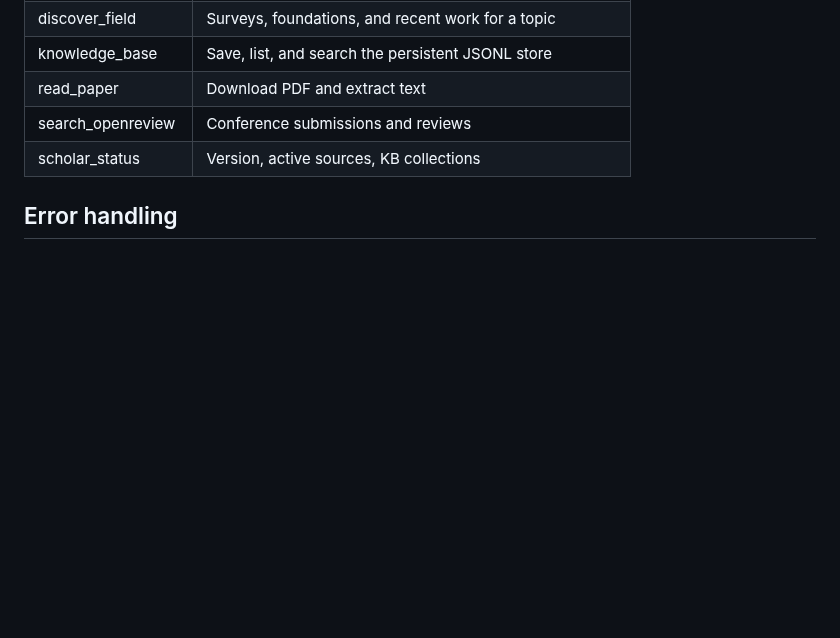
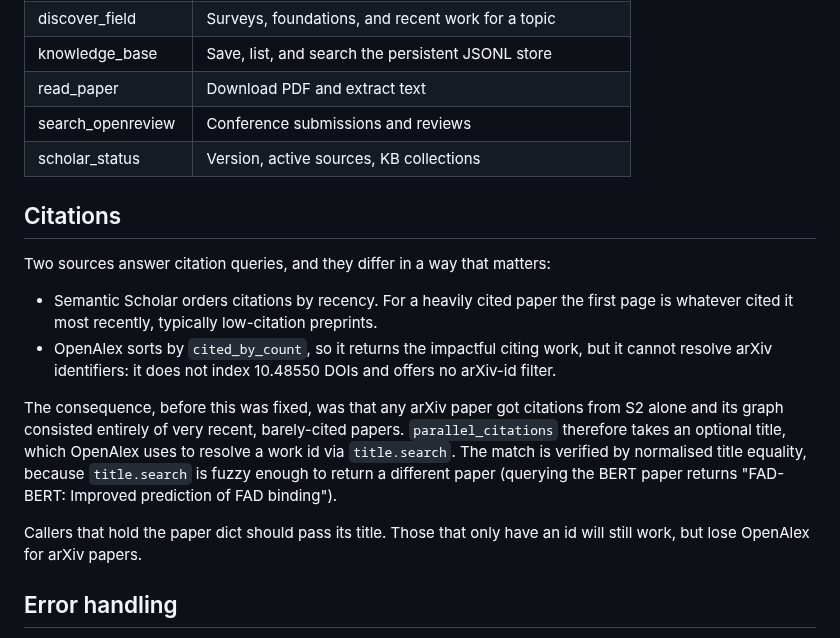
Before and after one commit to Liyux3/scholar-mcp, a Markdown page: docs/ARCHITECTURE.md, the part around the change. GitHub-like rendering; blank space fills up the shorter version.

Commit message:
Document the citation-source asymmetry in ARCHITECTURE.md
S2 orders citations by recency and OpenAlex by impact, and OpenAlex cannot
resolve arXiv ids at all. That combination is why arXiv papers produced
graphs made entirely of very recent, barely-cited work, and it explains why
parallel_citations now takes a title.

```diff
--- a/docs/ARCHITECTURE.md
+++ b/docs/ARCHITECTURE.md
@@ -116,6 +116,28 @@ Priority determines ordering in `all_sources()`, not fallback sequence.
 | search_openreview | Conference submissions and reviews |
 | scholar_status | Version, active sources, KB collections |
 
+## Citations
+
+Two sources answer citation queries, and they differ in a way that matters:
+
+- Semantic Scholar orders citations by recency. For a heavily cited paper the
+  first page is whatever cited it most recently, typically low-citation
+  preprints.
+- OpenAlex sorts by `cited_by_count`, so it returns the impactful citing
+  work, but it cannot resolve arXiv identifiers: it does not index 10.48550
+  DOIs and offers no arXiv-id filter.
+
+The consequence, before this was fixed, was that any arXiv paper got
+citations from S2 alone and its graph consisted entirely of very recent,
+barely-cited papers. `parallel_citations` therefore takes an optional title,
+which OpenAlex uses to resolve a work id via `title.search`. The match is
+verified by normalised title equality, because `title.search` is fuzzy enough
+to return a different paper (querying the BERT paper returns "FAD-BERT:
+Improved prediction of FAD binding").
+
+Callers that hold the paper dict should pass its title. Those that only have
+an id will still work, but lose OpenAlex for arXiv papers.
+
 ## Error handling
 
 Clients raise on HTTP errors. `sources._timed_call` catches them and records
```
